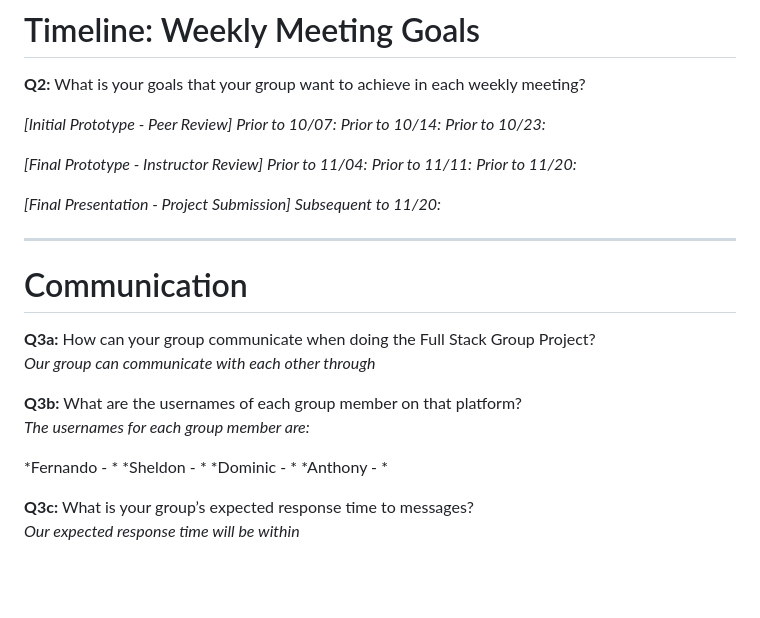
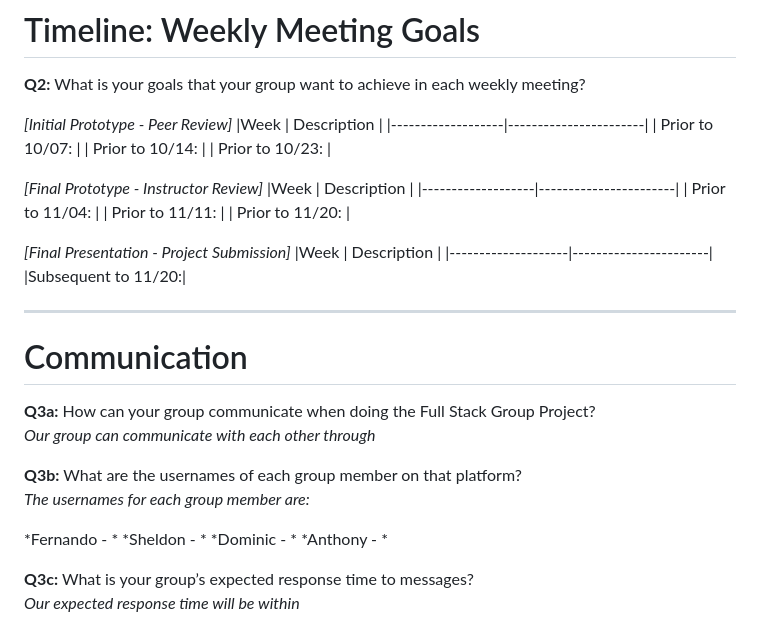
Before and after one commit to FernandoLpz0911/CS351-T18-Group-Project, a Markdown page: README.md, the part around the change. Drawn GitHub-style; blank space fills up the shorter version.

Commit message:
modify README.txt

```diff
--- a/README.md
+++ b/README.md
@@ -21,18 +21,27 @@ Team Members:
 
 **Q2:** What is your goals that your group want to achieve in each weekly meeting?
 
+
+
 *[Initial Prototype - Peer Review]*
-*Prior to 10/07:*
-*Prior to 10/14:*
-*Prior to 10/23:*
+|Week               | Description           |
+|-------------------|-----------------------|
+| Prior to 10/07:   |
+| Prior to 10/14:   |
+| Prior to 10/23:   |
 
 *[Final Prototype - Instructor Review]*
-*Prior to 11/04:*
-*Prior to 11/11:*
-*Prior to 11/20:*
+|Week               | Description           |
+|-------------------|-----------------------|
+| Prior to 11/04:   |
+| Prior to 11/11:   |
+| Prior to 11/20:   |
+
 
 *[Final Presentation - Project Submission]*
-*Subsequent to 11/20:*
+|Week                | Description           |
+|--------------------|-----------------------|
+|Subsequent to 11/20:|
 
 ---
 
@@ -43,6 +52,7 @@ Team Members:
 
 **Q3b:** What are the usernames of each group member on that platform?
 *The usernames for each group member are:*
+
 
 *Fernando - *
 *Sheldon  - *
```
